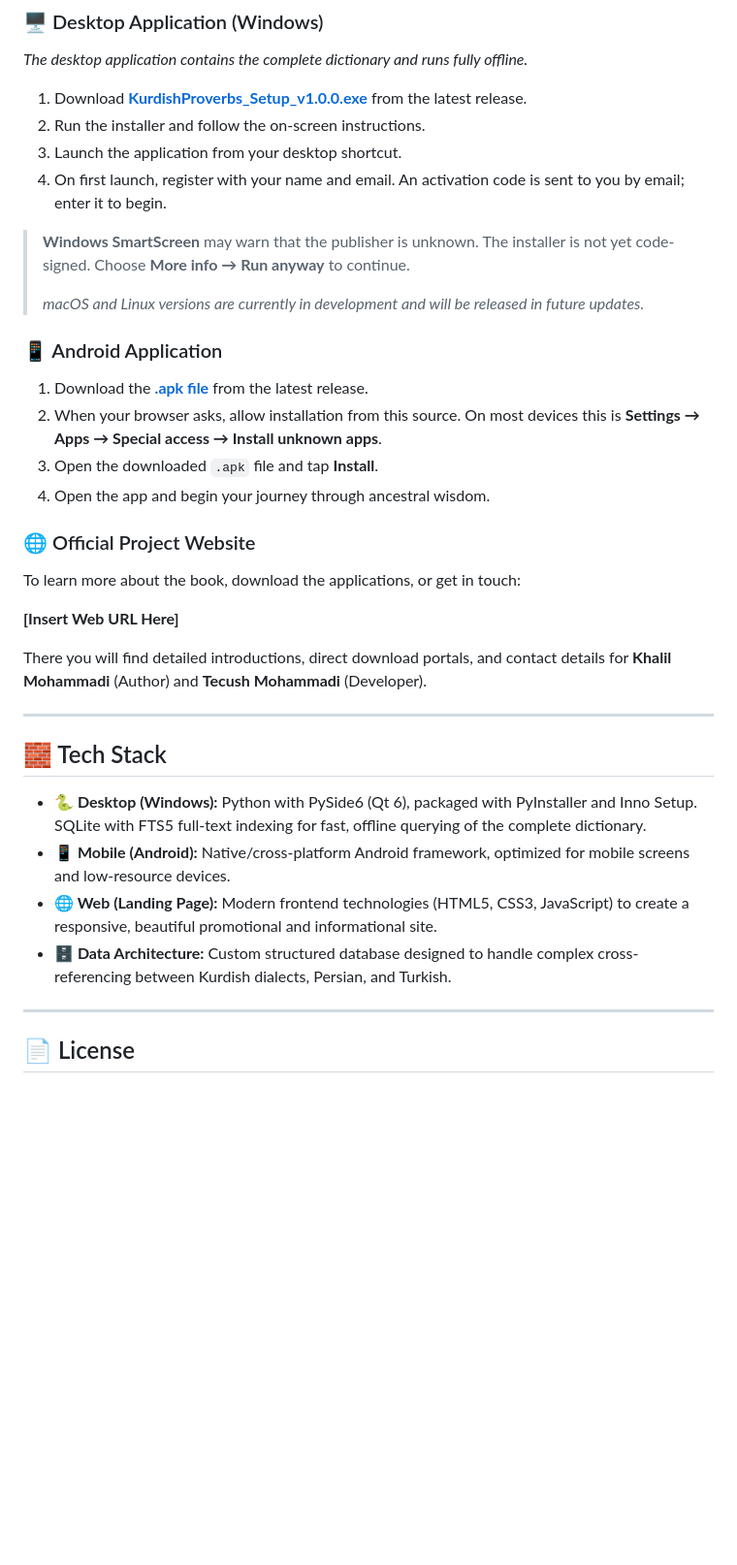
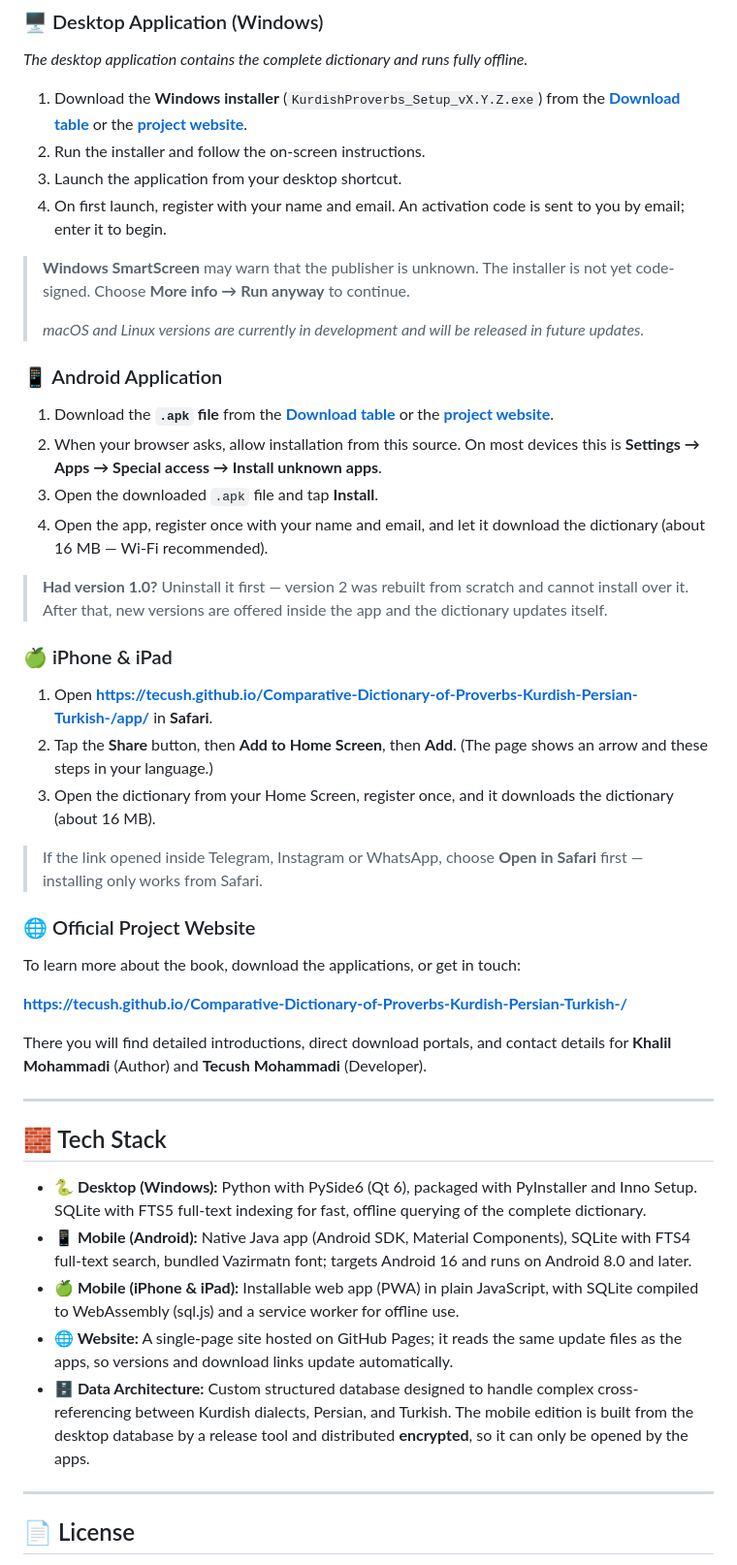
Before and after one commit to Tecush/Comparative-Dictionary-of-Proverbs-Kurdish-Persian-Turkish-, a Markdown page: README.md, the part around one of its changes. Shown at 97% size. Rendered like a GitHub page; blank space fills up the shorter version.

```diff
--- a/README.md
+++ b/README.md
@@ -195,7 +243,7 @@ To ensure this 48-year labor of love reaches the modern generation, the physical
 ### 🖥️ Desktop Application (Windows)
 *The desktop application contains the complete dictionary and runs fully offline.*
 
-1. Download **[KurdishProverbs_Setup_v1.0.0.exe](https://github.com/Tecush/Comparative-Dictionary-of-Proverbs-Kurdish-Persian-Turkish-/releases/latest)** from the latest release.
+1. Download the **Windows installer** (`KurdishProverbs_Setup_vX.Y.Z.exe`) from the **[Download table](#-download)** or the **[project website](https://tecush.github.io/Comparative-Dictionary-of-Proverbs-Kurdish-Persian-Turkish-/download)**.
 2. Run the installer and follow the on-screen instructions.
 3. Launch the application from your desktop shortcut.
 4. On first launch, register with your name and email. An activation code is sent to you by email; enter it to begin.
@@ -206,16 +254,27 @@ To ensure this 48-year labor of love reaches the modern generation, the physical
 
 ### 📱 Android Application
 
-1. Download the **[.apk file](https://github.com/Tecush/Comparative-Dictionary-of-Proverbs-Kurdish-Persian-Turkish-/releases/latest)** from the latest release.
+1. Download the **`.apk` file** from the **[Download table](#-download)** or the **[project website](https://tecush.github.io/Comparative-Dictionary-of-Proverbs-Kurdish-Persian-Turkish-/download)**.
 2. When your browser asks, allow installation from this source. On most devices this is **Settings → Apps → Special access → Install unknown apps**.
 3. Open the downloaded `.apk` file and tap **Install**.
-4. Open the app and begin your journey through ancestral wisdom.
+4. Open the app, register once with your name and email, and let it download the dictionary (about 16 MB — Wi-Fi recommended).
+
+> **Had version 1.0?** Uninstall it first — version 2 was rebuilt from scratch and cannot install over it.
+> After that, new versions are offered inside the app and the dictionary updates itself.
+
+### 🍏 iPhone & iPad
+
+1. Open **[https://tecush.github.io/Comparative-Dictionary-of-Proverbs-Kurdish-Persian-Turkish-/app/](https://tecush.github.io/Comparative-Dictionary-of-Proverbs-Kurdish-Persian-Turkish-/app/)** in **Safari**.
+2. Tap the **Share** button, then **Add to Home Screen**, then **Add**. (The page shows an arrow and these steps in your language.)
+3. Open the dictionary from your Home Screen, register once, and it downloads the dictionary (about 16 MB).
+
+> If the link opened inside Telegram, Instagram or WhatsApp, choose **Open in Safari** first — installing only works from Safari.
 
 ### 🌐 Official Project Website
 
 To learn more about the book, download the applications, or get in touch:
 
-**[Insert Web URL Here]**
+**[https://tecush.github.io/Comparative-Dictionary-of-Proverbs-Kurdish-Persian-Turkish-/](https://tecush.github.io/Comparative-Dictionary-of-Proverbs-Kurdish-Persian-Turkish-/)**
 
 There you will find detailed introductions, direct download portals, and contact details for **Khalil Mohammadi** (Author) and **Tecush Mohammadi** (Developer).
 
@@ -224,9 +283,10 @@ There you will find detailed introductions, direct download portals, and contact
 ## 🧱 Tech Stack
 
 * **🐍 Desktop (Windows):** Python with PySide6 (Qt 6), packaged with PyInstaller and Inno Setup. SQLite with FTS5 full-text indexing for fast, offline querying of the complete dictionary.
-* **📱 Mobile (Android):** Native/cross-platform Android framework, optimized for mobile screens and low-resource devices.
-* **🌐 Web (Landing Page):** Modern frontend technologies (HTML5, CSS3, JavaScript) to create a responsive, beautiful promotional and informational site.
-* **🗄️ Data Architecture:** Custom structured database designed to handle complex cross-referencing between Kurdish dialects, Persian, and Turkish.
+* **📱 Mobile (Android):** Native Java app (Android SDK, Material Components), SQLite with FTS4 full-text search, bundled Vazirmatn font; targets Android 16 and runs on Android 8.0 and later.
+* **🍏 Mobile (iPhone & iPad):** Installable web app (PWA) in plain JavaScript, with SQLite compiled to WebAssembly (sql.js) and a service worker for offline use.
+* **🌐 Website:** A single-page site hosted on GitHub Pages; it reads the same update files as the apps, so versions and download links update automatically.
+* **🗄️ Data Architecture:** Custom structured database designed to handle complex cross-referencing between Kurdish dialects, Persian, and Turkish. The mobile edition is built from the desktop database by a release tool and distributed **encrypted**, so it can only be opened by the apps.
 
 ---
 
```
Also changed, not shown: other parts of README.md (+58 -10 lines).
